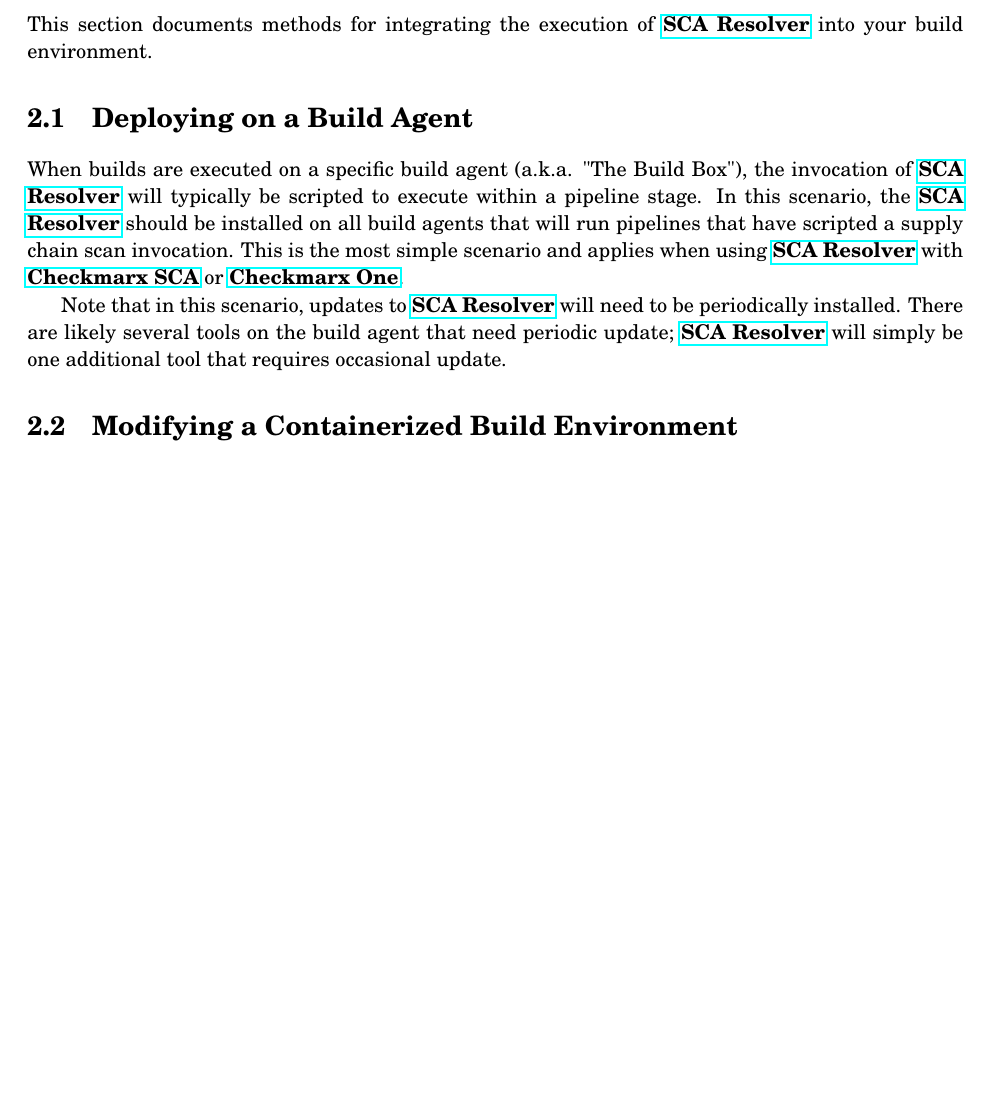
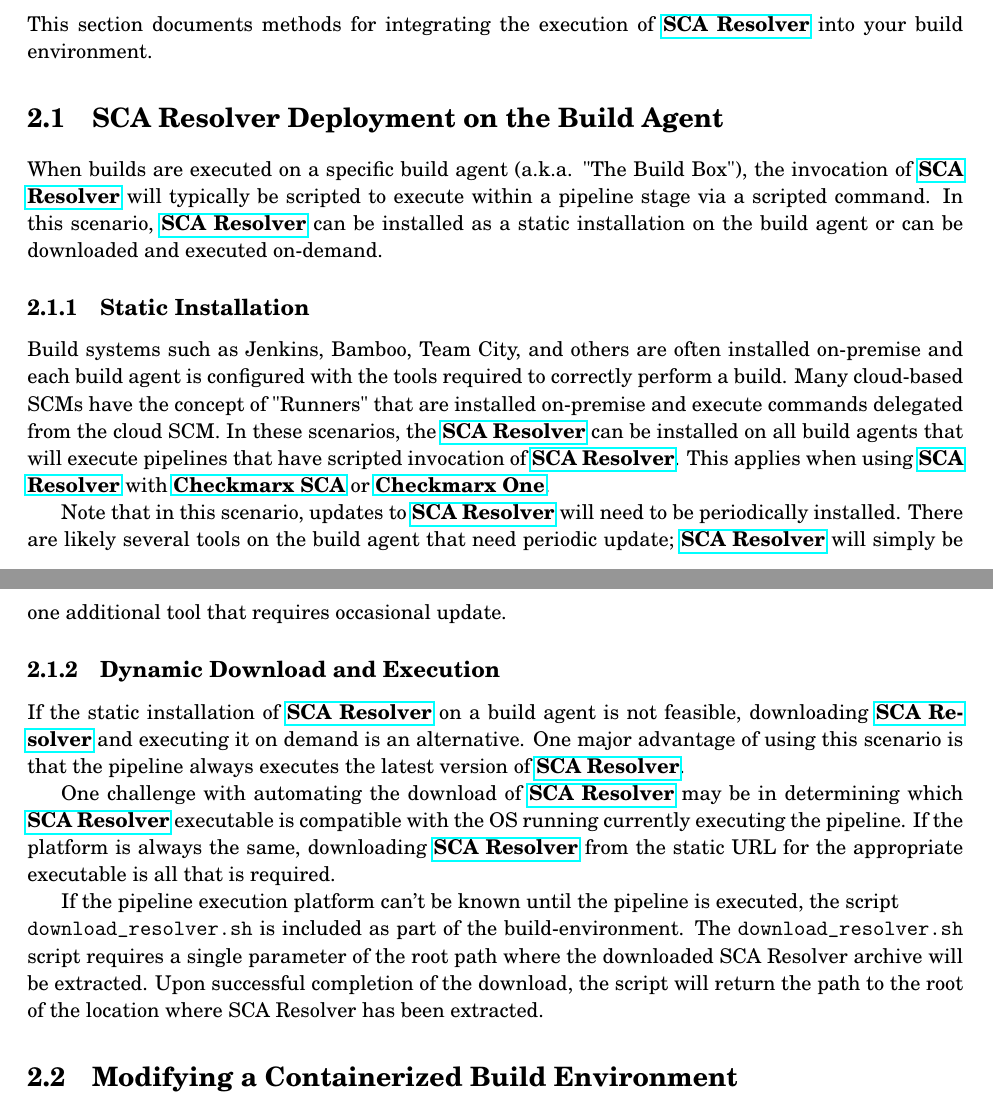
Before and after one commit to checkmarx-ts/cx-supply-chain-toolkit, a LaTeX book (docs/_main.tex, which reads docs/sections/operation/extending_build_env.tex): part of page 16 of 47 before the commit and two parts of pages 16 and 17 of 48 after it, the two joined at a grey line, cut so that both start at the same text, the shorter picture padded with empty space. Compiled offline with pdfLaTeX.

Commit message:
doc updates

```diff
--- a/docs/sections/operation/extending_build_env.tex
+++ b/docs/sections/operation/extending_build_env.tex
@@ -25,19 +25,50 @@
 build environment.
 
 
-\section{Deploying on a Build Agent}
+\section{SCA Resolver Deployment on the Build Agent}
 
 When builds are executed on a specific build agent (a.k.a. "The Build Box"),
 the invocation of \scaresolver will typically be scripted to execute
-within a pipeline stage.  In this scenario, the \scaresolver should be
-installed on all build agents that will run pipelines that have scripted
-a supply chain scan invocation.  This is the most simple scenario and applies
+within a pipeline stage via a scripted command.  In this scenario,
+\scaresolver can be installed as a static installation on the build
+agent or can be downloaded and executed on-demand.
+
+\subsection{Static Installation}
+
+Build systems such as Jenkins, Bamboo, Team City, and others are
+often installed on-premise and each build agent is configured with the
+tools required to correctly perform a build.  Many cloud-based SCMs
+have the concept of "Runners" that are installed on-premise and execute
+commands delegated from the cloud SCM. In these scenarios,
+the \scaresolver can be installed on all build agents that will execute
+pipelines that have scripted invocation of \scaresolver.  This applies
 when using \scaresolver with \cxsca or \cxone.
 
 Note that in this scenario, updates to \scaresolver will need to be
 periodically installed.  There are likely several tools on the build agent
 that need periodic update; \scaresolver will simply be one additional
 tool that requires occasional update.
+
+\subsection{Dynamic Download and Execution}
+
+If the static installation of \scaresolver on a build agent is not
+feasible, downloading \scaresolver and executing it on demand is
+an alternative.  One major advantage of using this scenario is that
+the pipeline always executes the latest version of \scaresolver.
+
+One challenge with automating the download of \scaresolver may be in
+determining which \scaresolver executable is compatible with the
+OS running currently executing the pipeline.  If the platform is always
+the same, downloading \scaresolver from the static URL for
+the appropriate executable is all that is required.
+
+If the pipeline execution platform can't be known until the pipeline
+is executed, the script\\\texttt{download\_resolver.sh} is included
+as part of the build-environment.  The \texttt{download\_resolver.sh}
+script requires a single parameter of the root path where the
+downloaded SCA Resolver archive will be extracted.  Upon successful
+completion of the download, the script will return the path to the root
+of the location where SCA Resolver has been extracted.
 
 \section{Modifying a Containerized Build Environment}
 
```
Also changed, not shown: README.md, 1 other file.
